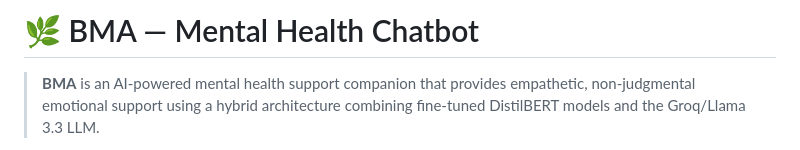
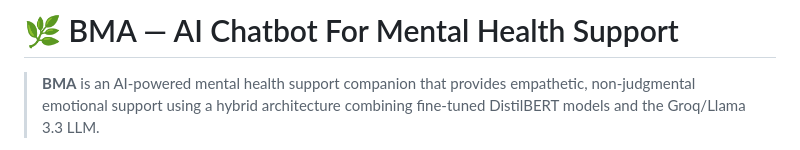
Before and after one commit to Bilal-Jellaoui/BMA-Mental-Health-Chatbot, a Markdown page: README.md, the part around the change. Rendered like a GitHub page.

Commit message:
Update project title and description in README

```diff
--- a/README.md
+++ b/README.md
@@ -1,4 +1,4 @@
-# 🌿 BMA — Mental Health Chatbot
+# 🌿 BMA — AI Chatbot For Mental Health Support
 
 > **BMA** is an AI-powered mental health support companion that provides
 > empathetic, non-judgmental emotional support using a hybrid architecture
```
